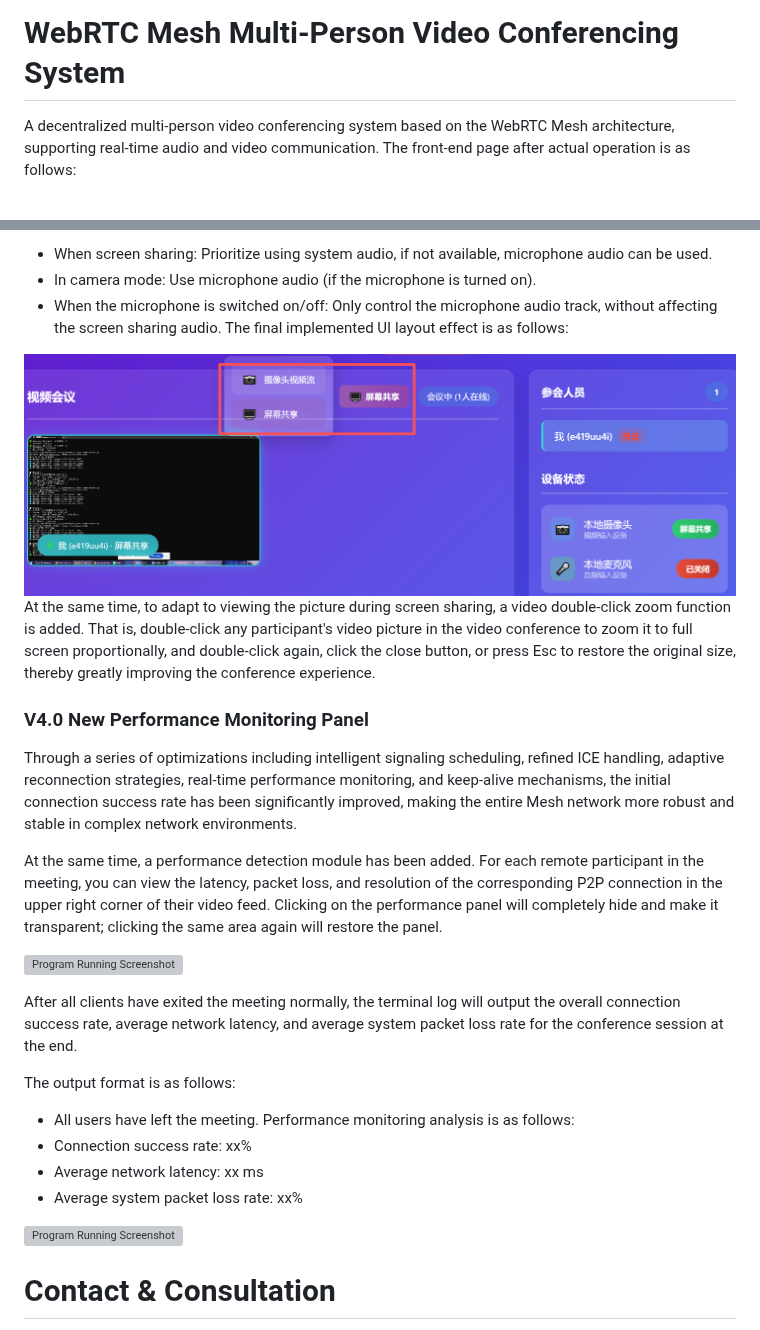
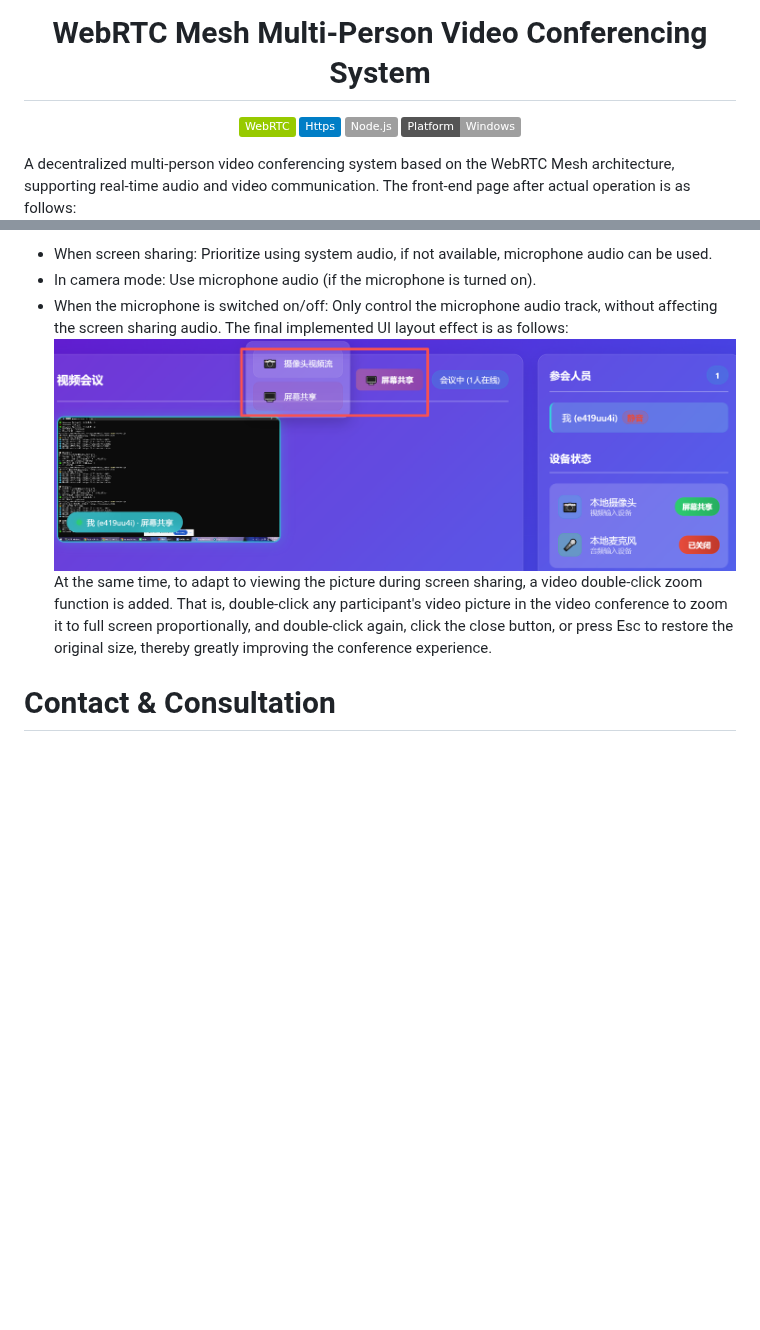
Before and after one commit to jerryyang1208/WebRTC_Multi, a Markdown page: README_en.md, 2 parts joined by grey strips. GitHub-like rendering; badges without logos; blank space fills up the shorter version; grey boxes are pictures that could not be loaded.

```diff
--- a/README_en.md
+++ b/README_en.md
@@ -5,6 +8,13 @@
 # WebRTC Mesh Multi-Person Video Conferencing System
+
+![WebRTC](https://img.shields.io/badge/WebRTC-green)
+![Https](https://img.shields.io/badge/Https-blue)
+![Node.js](https://img.shields.io/badge/Node.js-lightgrey)
+![Platform](https://img.shields.io/badge/Platform-Windows-lightgrey)
+
+</div>
+
 A decentralized multi-person video conferencing system based on the WebRTC Mesh architecture, supporting real-time audio and video communication. The front-end page after actual operation is as follows:
-
 ![Program Running Screenshot](pictures/basic.png)
 > *Tips: The initial version V1.0 is displayed on the homepage, subsequent updates are in the release under this repository, and new features can be found at the end of the document or on the blog, which will be continuously optimized~*
 
@@ -86,26 +93,8 @@ Currently, the video area can only output the camera video stream picture. We ad
 - In camera mode: Use microphone audio (if the microphone is turned on).
 - When the microphone is switched on/off: Only control the microphone audio track, without affecting the screen sharing audio.
 The final implemented UI layout effect is as follows:
-
 ![Program Running Screenshot](pictures/V3.0_UI.png)
 At the same time, to adapt to viewing the picture during screen sharing, a video double-click zoom function is added. That is, double-click any participant's video picture in the video conference to zoom it to full screen proportionally, and double-click again, click the close button, or press Esc to restore the original size, thereby greatly improving the conference experience.
-
-### V4.0 New Performance Monitoring Panel
-Through a series of optimizations including intelligent signaling scheduling, refined ICE handling, adaptive reconnection strategies, real-time performance monitoring, and keep-alive mechanisms, the initial connection success rate has been significantly improved, making the entire Mesh network more robust and stable in complex network environments.
-
-At the same time, a performance detection module has been added. For each remote participant in the meeting, you can view the latency, packet loss, and resolution of the corresponding P2P connection in the upper right corner of their video feed. Clicking on the performance panel will completely hide and make it transparent; clicking the same area again will restore the panel.
-
-![Program Running Screenshot](pictures/V4.0_Panels.webp)
-
-After all clients have exited the meeting normally, the terminal log will output the overall connection success rate, average network latency, and average system packet loss rate for the conference session at the end.
-
-The output format is as follows:
-- All users have left the meeting. Performance monitoring analysis is as follows:
-- Connection success rate: xx%
-- Average network latency: xx ms
-- Average system packet loss rate: xx%
-
-![Program Running Screenshot](pictures/V4.0_Whole.webp)
 
 # Contact & Consultation
 
```
Also changed, not shown: other parts of README_en.md (+3 -3 lines).
